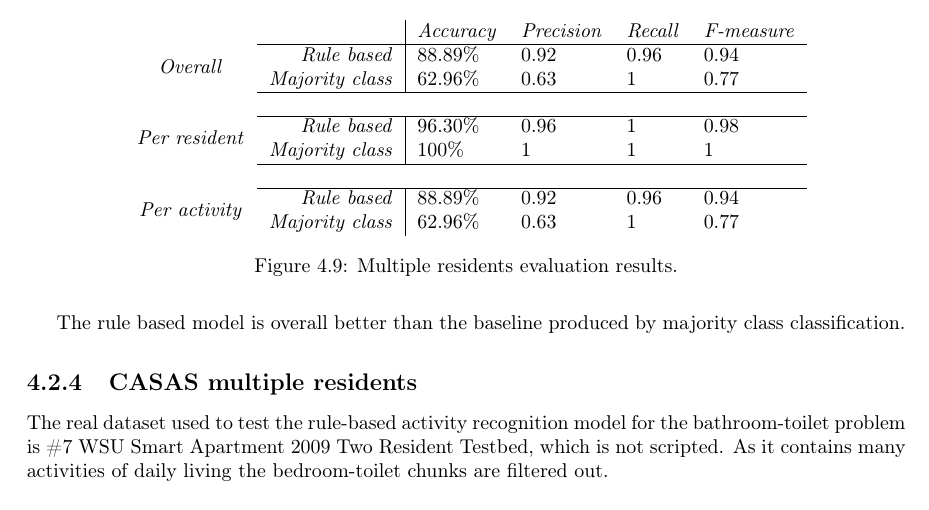
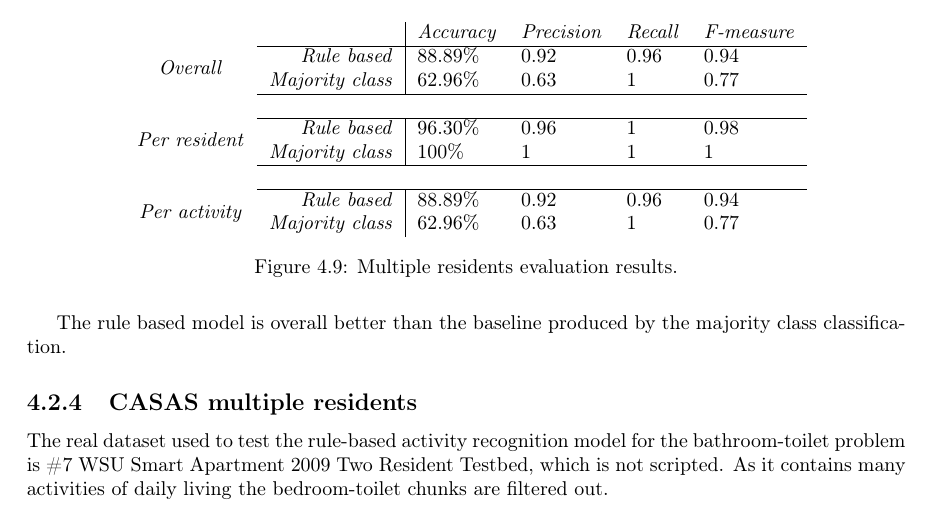
Before and after one commit to MyMEng/cognition, a LaTeX thesis (paper/cor.tex): part of page 41 of 50, cut so that both start at the same text. Compiled offline with pdfLaTeX.

Commit message:
SUBMITTED

```diff
--- a/paper/cor.tex
+++ b/paper/cor.tex
@@ -1260,7 +1260,7 @@ The model is assessed based on binary classification of the two pairs (Resident,
   \caption{Multiple residents evaluation results.\label{tab:mulResStats}}
 \end{figure}
 
-The rule based model is overall better than the baseline produced by majority class classification.
+The rule based model is overall better than the baseline produced by the majority class classification.
 
     \subsection{CASAS multiple residents}
 The real dataset used to test the rule-based activity recognition model for the bathroom-toilet problem is \#7 WSU Smart Apartment 2009 Two Resident Testbed, which is not scripted. As it contains many activities of daily living the bedroom-toilet chunks are filtered out.
```
